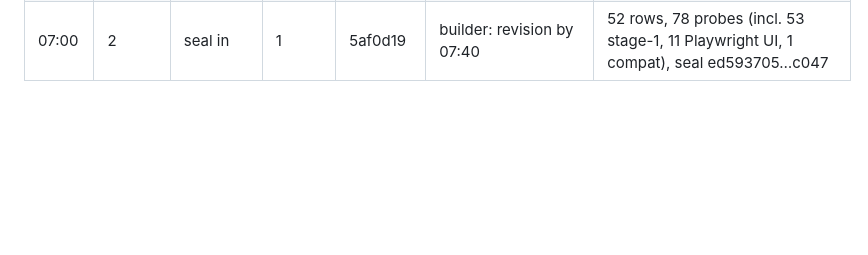
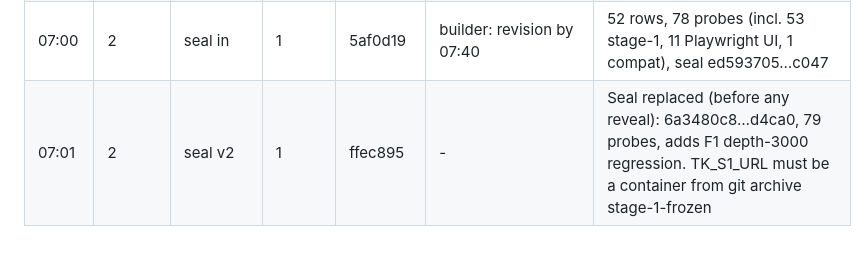
Before and after one commit to kinnuworks/clausework, a Markdown page: evidence/ledger.md, the part around the change. GitHub-like rendering; blank space fills up the shorter version.

Commit message:
lead: ledger — stage-2 seal v2

```diff
--- a/evidence/ledger.md
+++ b/evidence/ledger.md
@@ -42,3 +42,4 @@ All five seats present in room at 06:33 (dhirajkavuri/{lead,builder,finisher,exa
 | 06:59 | 2 | OPEN | 1 | - | builder: stage-2 revision by 07:40; finisher: copy UI into stage-2 static dir + real-API captures; examiner: stage-2 seal by 07:25 | |
 | 07:00 | 1 | ruling | - | 14b7fe2 | - | S1-97 final: moves errors resolved per item in input order (404→422 restaurant→409 cancelled→409 cutoff→field codes), occupancy last. Frozen fa79f76 already conforms (inspector verified) |
 | 07:00 | 2 | seal in | 1 | 5af0d19 | builder: revision by 07:40 | 52 rows, 78 probes (incl. 53 stage-1, 11 Playwright UI, 1 compat), seal ed593705…c047 |
+| 07:01 | 2 | seal v2 | 1 | ffec895 | - | Seal replaced (before any reveal): 6a3480c8…d4ca0, 79 probes, adds F1 depth-3000 regression. TK_S1_URL must be a container from git archive stage-1-frozen |
```
